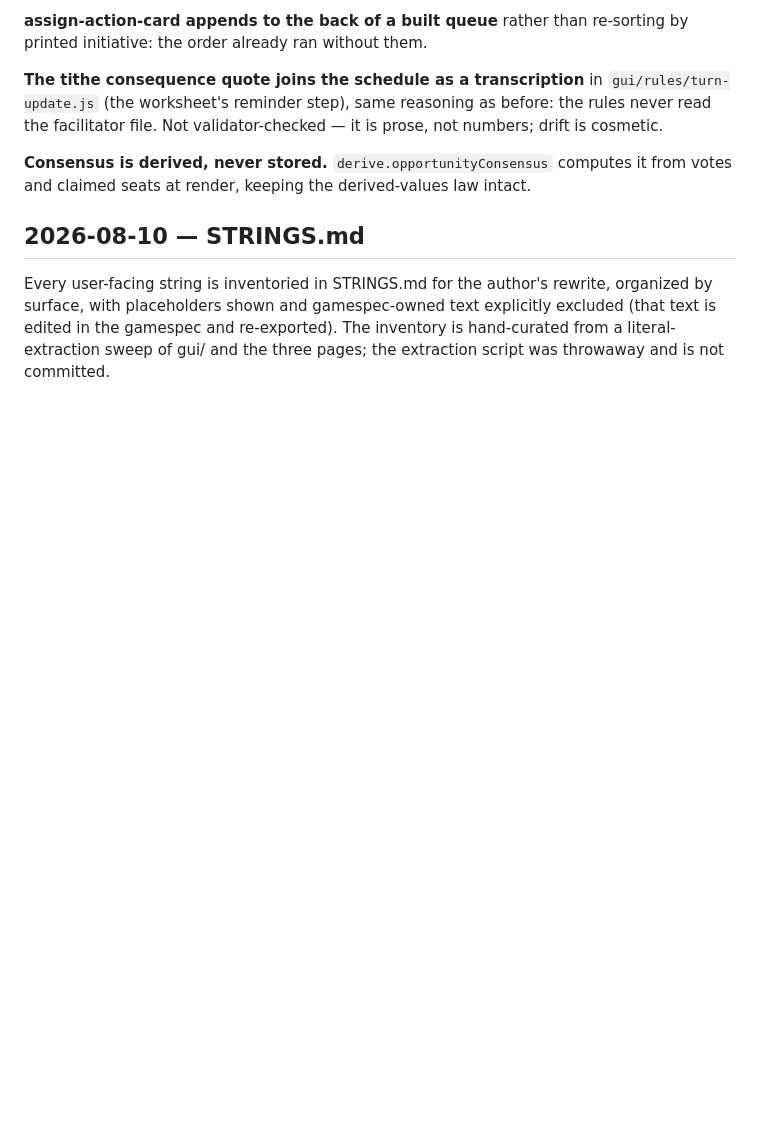
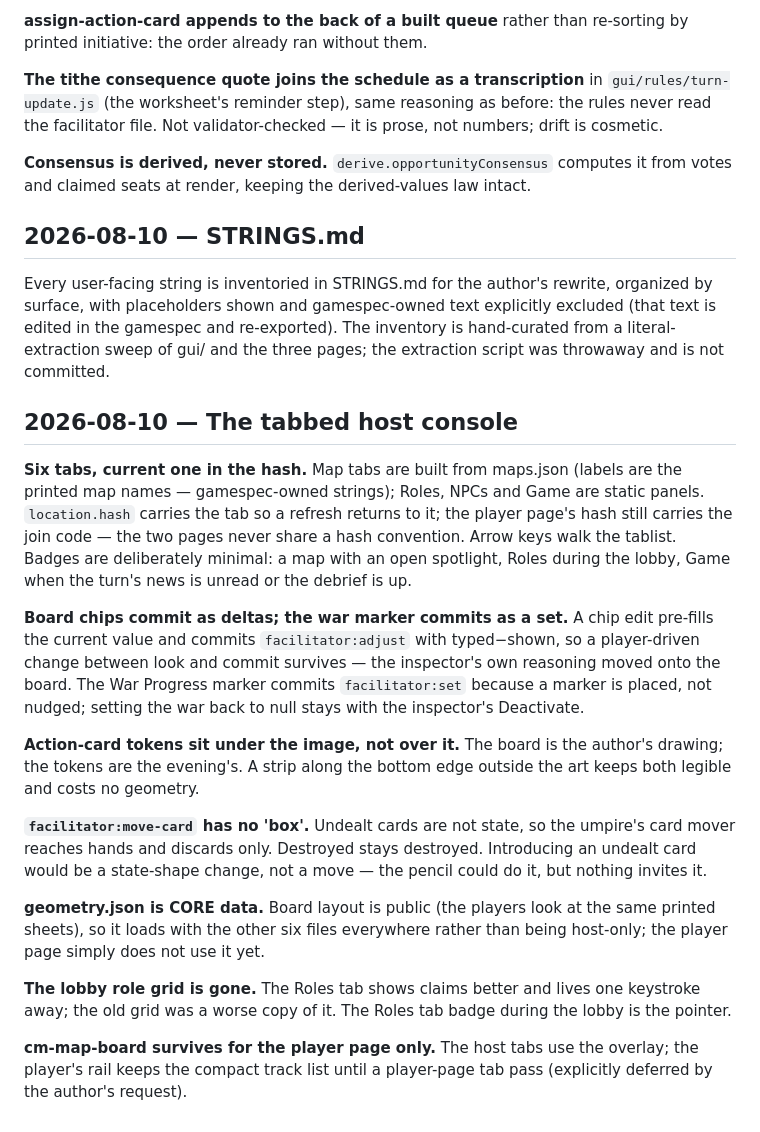
Before and after one commit to jkeywo/crisis-mars-online, a Markdown page: DECISIONS.md, the part around the change. GitHub-like rendering; blank space fills up the shorter version.

```diff
--- a/DECISIONS.md
+++ b/DECISIONS.md
@@ -201,3 +201,41 @@ text explicitly excluded (that text is edited in the gamespec and
 re-exported). The inventory is hand-curated from a literal-extraction sweep
 of gui/ and the three pages; the extraction script was throwaway and is not
 committed.
+
+## 2026-08-10 — The tabbed host console
+
+**Six tabs, current one in the hash.** Map tabs are built from maps.json
+(labels are the printed map names — gamespec-owned strings); Roles, NPCs and
+Game are static panels. `location.hash` carries the tab so a refresh
+returns to it; the player page's hash still carries the join code — the two
+pages never share a hash convention. Arrow keys walk the tablist. Badges
+are deliberately minimal: a map with an open spotlight, Roles during the
+lobby, Game when the turn's news is unread or the debrief is up.
+
+**Board chips commit as deltas; the war marker commits as a set.** A chip
+edit pre-fills the current value and commits `facilitator:adjust` with
+typed−shown, so a player-driven change between look and commit survives —
+the inspector's own reasoning moved onto the board. The War Progress marker
+commits `facilitator:set` because a marker is placed, not nudged; setting
+the war back to null stays with the inspector's Deactivate.
+
+**Action-card tokens sit under the image, not over it.** The board is the
+author's drawing; the tokens are the evening's. A strip along the bottom
+edge outside the art keeps both legible and costs no geometry.
+
+**`facilitator:move-card` has no 'box'.** Undealt cards are not state, so
+the umpire's card mover reaches hands and discards only. Destroyed stays
+destroyed. Introducing an undealt card would be a state-shape change, not a
+move — the pencil could do it, but nothing invites it.
+
+**geometry.json is CORE data.** Board layout is public (the players look at
+the same printed sheets), so it loads with the other six files everywhere
+rather than being host-only; the player page simply does not use it yet.
+
+**The lobby role grid is gone.** The Roles tab shows claims better and
+lives one keystroke away; the old grid was a worse copy of it. The Roles
+tab badge during the lobby is the pointer.
+
+**cm-map-board survives for the player page only.** The host tabs use the
+overlay; the player's rail keeps the compact track list until a player-page
+tab pass (explicitly deferred by the author's request).
```
Also changed, not shown: STRINGS.md (+44 -0 lines).
